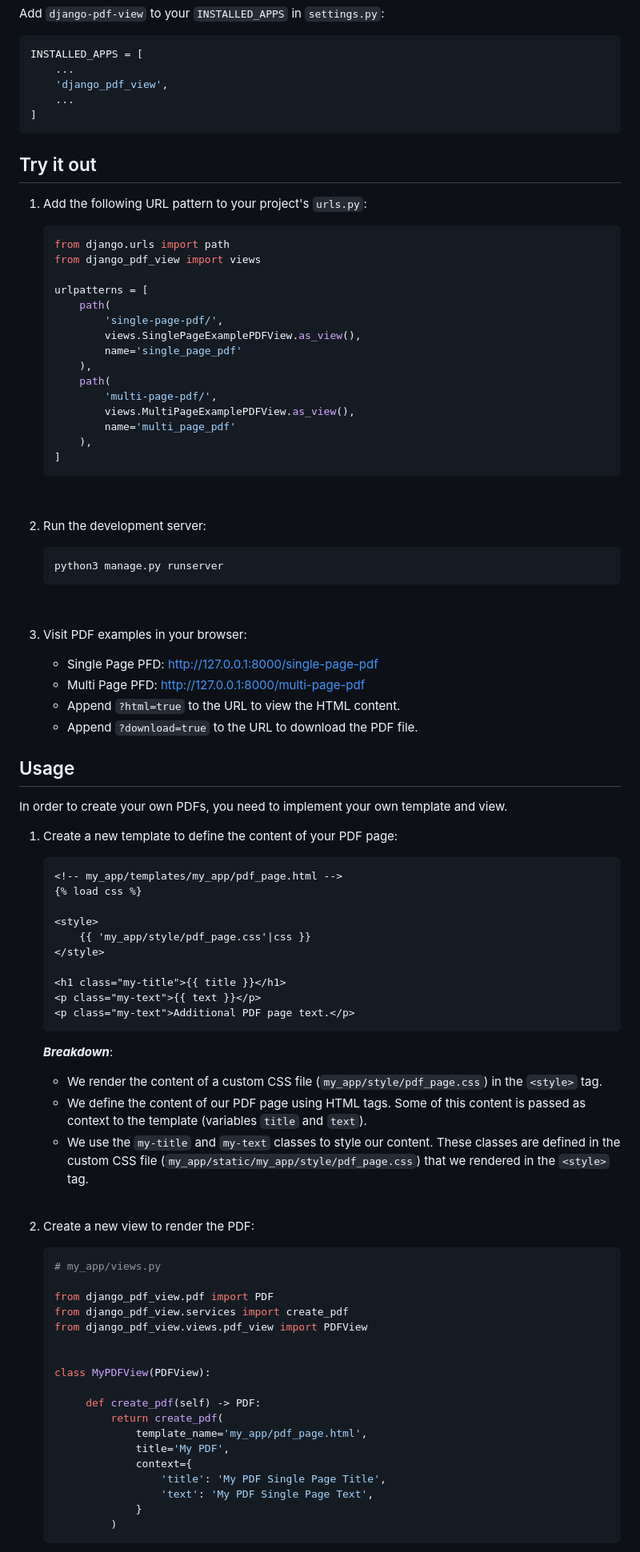
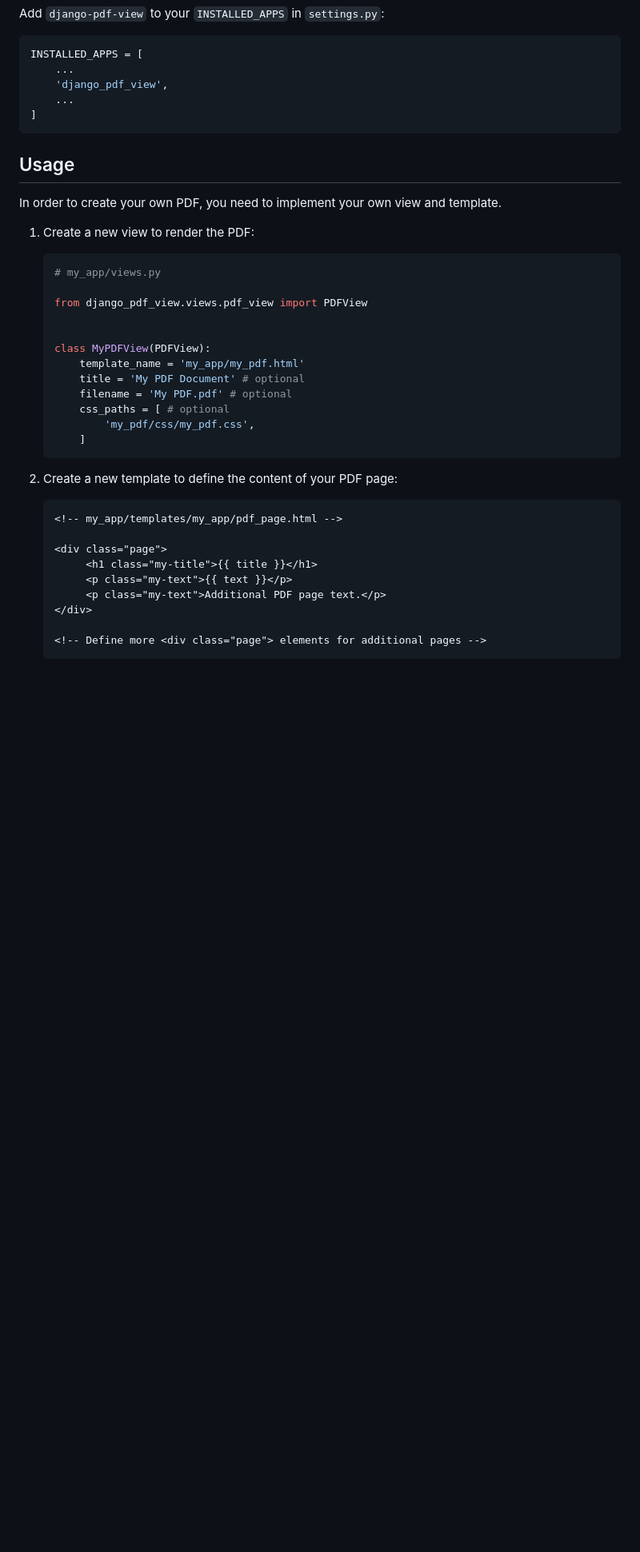
Before and after one commit to roknicmilos/django-pdf-view, a Markdown page: meta/README.md, the part around one of its changes. Shown at 80% size. Rendered like a GitHub page; blank space fills up the shorter version.

````diff
--- a/meta/README.md
+++ b/meta/README.md
@@ -56,92 +45,38 @@ INSTALLED_APPS = [
 ]
 ```
 
-## Try it out
-
-1. Add the following URL pattern to your project's `urls.py`:
-
-   ```python
-   from django.urls import path
-   from django_pdf_view import views
-
-   urlpatterns = [
-       path(
-           'single-page-pdf/',
-           views.SinglePageExamplePDFView.as_view(),
-           name='single_page_pdf'
-       ),
-       path(
-           'multi-page-pdf/',
-           views.MultiPageExamplePDFView.as_view(),
-           name='multi_page_pdf'
-       ),
-   ]
-   ```
-    <br/>
-
-2. Run the development server:
-
-   ```bash
-   python3 manage.py runserver
-   ```
-   <br/>
-
-3. Visit PDF examples in your browser:
-    - Single Page PFD: [http://127.0.0.1:8000/single-page-pdf](http://127.0.0.1:8000/single-page-pdf)
-    - Multi Page PFD: [http://127.0.0.1:8000/multi-page-pdf](http://127.0.0.1:8000/multi-page-pdf)
-    - Append `?html=true` to the URL to view the HTML content.
-    - Append `?download=true` to the URL to download the PDF file.
-
 ## Usage
 
-In order to create your own PDFs, you need to implement
-your own template and view.
+In order to create your own PDF, you need to implement your own view and
+template.
 
-1. Create a new template to define the content of your PDF page:
+1. Create a new view to render the PDF:
 
-   ```html
-   <!-- my_app/templates/my_app/pdf_page.html -->
-   {% load css %}
-
-   <style>
-       {{ 'my_app/style/pdf_page.css'|css }}
-   </style>
-
-   <h1 class="my-title">{{ title }}</h1>
-   <p class="my-text">{{ text }}</p>
-   <p class="my-text">Additional PDF page text.</p>
-   ```
-   **_Breakdown_**:
-    - We render the content of a custom CSS file
-      (`my_app/style/pdf_page.css`) in the `<style>` tag.
-    - We define the content of our PDF page using HTML tags.
-      Some of this content is passed as context to the template
-      (variables `title` and `text`).
-    - We use the `my-title` and `my-text` classes to style our
-      content. These classes are defined in the custom CSS file
-      (`my_app/static/my_app/style/pdf_page.css`) that we rendered
-      in the `<style>` tag.
-      <br/><br/>
-
-2. Create a new view to render the PDF:
-
-   ```python
+    ```python
    # my_app/views.py
 
-   from django_pdf_view.pdf import PDF
-   from django_pdf_view.services import create_pdf
    from django_pdf_view.views.pdf_view import PDFView
 
 
    class MyPDFView(PDFView):
+        template_name = 'my_app/my_pdf.html'
+        title = 'My PDF Document' # optional
+        filename = 'My PDF.pdf' # optional
+        css_paths = [ # optional
+            'my_pdf/css/my_pdf.css',
+        ]
+    ```
 
-        def create_pdf(self) -> PDF:
-            return create_pdf(
-                template_name='my_app/pdf_page.html',
-                title='My PDF',
-                context={
-                    'title': 'My PDF Single Page Title',
-                    'text': 'My PDF Single Page Text',
-                }
-            )
+2. Create a new template to define the content of your PDF page:
+
+   ```html
+   <!-- my_app/templates/my_app/pdf_page.html -->
+
+   <div class="page">
+        <h1 class="my-title">{{ title }}</h1>
+        <p class="my-text">{{ text }}</p>
+        <p class="my-text">Additional PDF page text.</p>
+   </div>
+
+   <!-- Define more <div class="page"> elements for additional pages -->
    ```
````
Also changed, not shown: other parts of meta/README.md (+45 -124 lines), README.md (+20 -34 lines).
